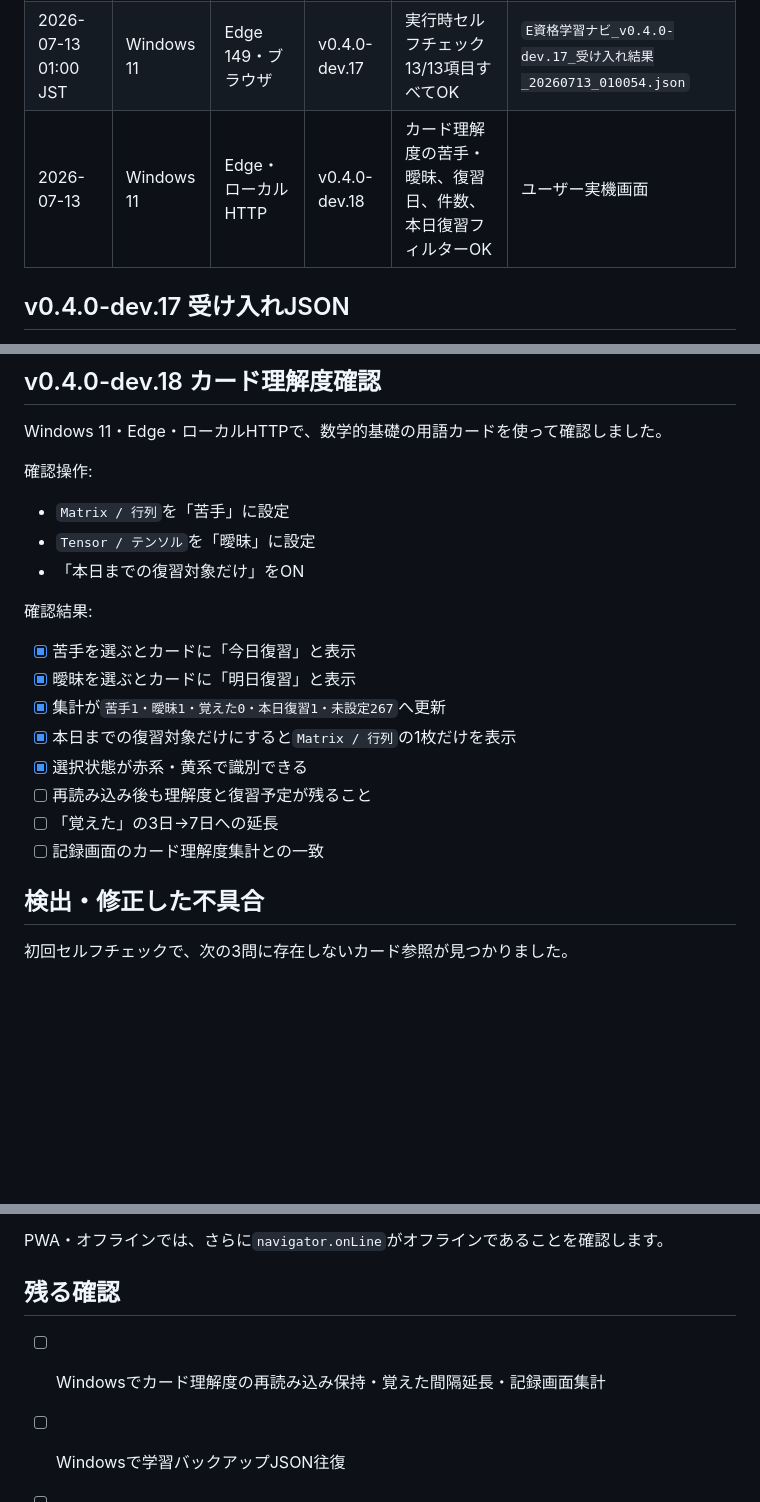
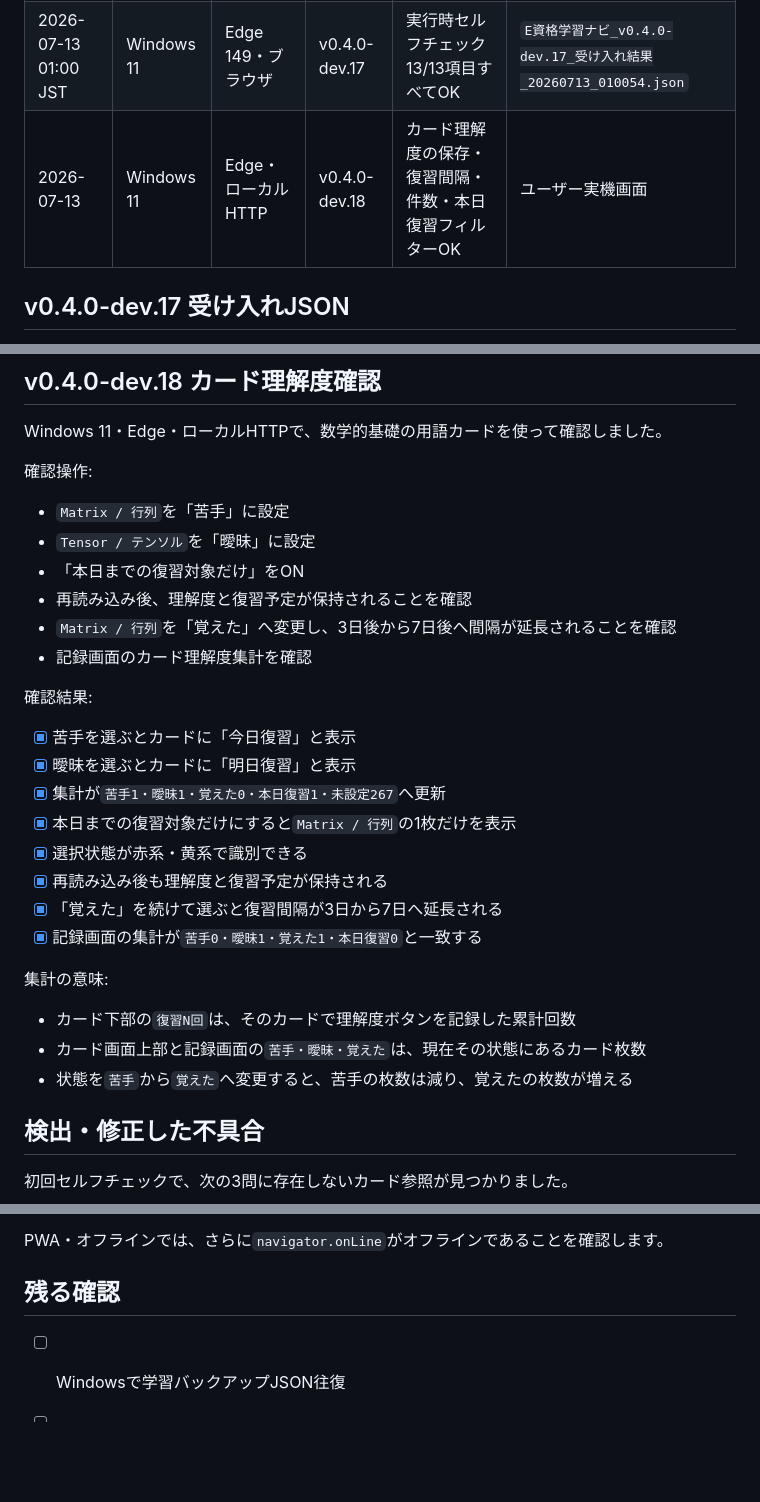
Before and after one commit to small-toolforge/e-shikaku-learning-navi, a Markdown page: docs/v0.4.0_受け入れ記録.md, 3 parts joined by grey strips. Drawn GitHub-style; blank space fills up the shorter version.

Commit message:
docs: カード理解度の保持・間隔延長・集計確認を完了

```diff
--- a/docs/v0.4.0_受け入れ記録.md
+++ b/docs/v0.4.0_受け入れ記録.md
@@ -12,7 +12,7 @@
 |---|---|---|---|---|---|
 | 2026-07-13 | Windows 11 | Edge・ローカルHTTP | v0.4.0-dev.16 | 実行時セルフチェック13/13項目すべてOK | ユーザー実機画面 |
 | 2026-07-13 01:00 JST | Windows 11 | Edge 149・ブラウザ | v0.4.0-dev.17 | 実行時セルフチェック13/13項目すべてOK | `E資格学習ナビ_v0.4.0-dev.17_受け入れ結果_20260713_010054.json` |
-| 2026-07-13 | Windows 11 | Edge・ローカルHTTP | v0.4.0-dev.18 | カード理解度の苦手・曖昧、復習日、件数、本日復習フィルターOK | ユーザー実機画面 |
+| 2026-07-13 | Windows 11 | Edge・ローカルHTTP | v0.4.0-dev.18 | カード理解度の保存・復習間隔・件数・本日復習フィルターOK | ユーザー実機画面 |
 
 ## v0.4.0-dev.17 受け入れJSON
 
@@ -68,6 +68,9 @@ Windows 11・Edge・ローカルHTTPで、数学的基礎の用語カードを
 - `Matrix / 行列`を「苦手」に設定
 - `Tensor / テンソル`を「曖昧」に設定
 - 「本日までの復習対象だけ」をON
+- 再読み込み後、理解度と復習予定が保持されることを確認
+- `Matrix / 行列`を「覚えた」へ変更し、3日後から7日後へ間隔が延長されることを確認
+- 記録画面のカード理解度集計を確認
 
 確認結果:
 
@@ -76,9 +79,15 @@ Windows 11・Edge・ローカルHTTPで、数学的基礎の用語カードを
 - [x] 集計が`苦手1・曖昧1・覚えた0・本日復習1・未設定267`へ更新
 - [x] 本日までの復習対象だけにすると`Matrix / 行列`の1枚だけを表示
 - [x] 選択状態が赤系・黄系で識別できる
-- [ ] 再読み込み後も理解度と復習予定が残ること
-- [ ] 「覚えた」の3日→7日への延長
-- [ ] 記録画面のカード理解度集計との一致
+- [x] 再読み込み後も理解度と復習予定が保持される
+- [x] 「覚えた」を続けて選ぶと復習間隔が3日から7日へ延長される
+- [x] 記録画面の集計が`苦手0・曖昧1・覚えた1・本日復習0`と一致する
+
+集計の意味:
+
+- カード下部の`復習N回`は、そのカードで理解度ボタンを記録した累計回数
+- カード画面上部と記録画面の`苦手・曖昧・覚えた`は、現在その状態にあるカード枚数
+- 状態を`苦手`から`覚えた`へ変更すると、苦手の枚数は減り、覚えたの枚数が増える
 
 ## 検出・修正した不具合
 
@@ -116,7 +125,6 @@ PWA・オフラインでは、さらに`navigator.onLine`がオフラインで
 
 ## 残る確認
 
-- [ ] Windowsでカード理解度の再読み込み保持・覚えた間隔延長・記録画面集計
 - [ ] Windowsで学習バックアップJSON往復
 - [ ] Windowsで試験直前15分モード
 - [ ] iPhoneホーム画面PWAで18/18項目すべてOKと結果JSON保存
```
